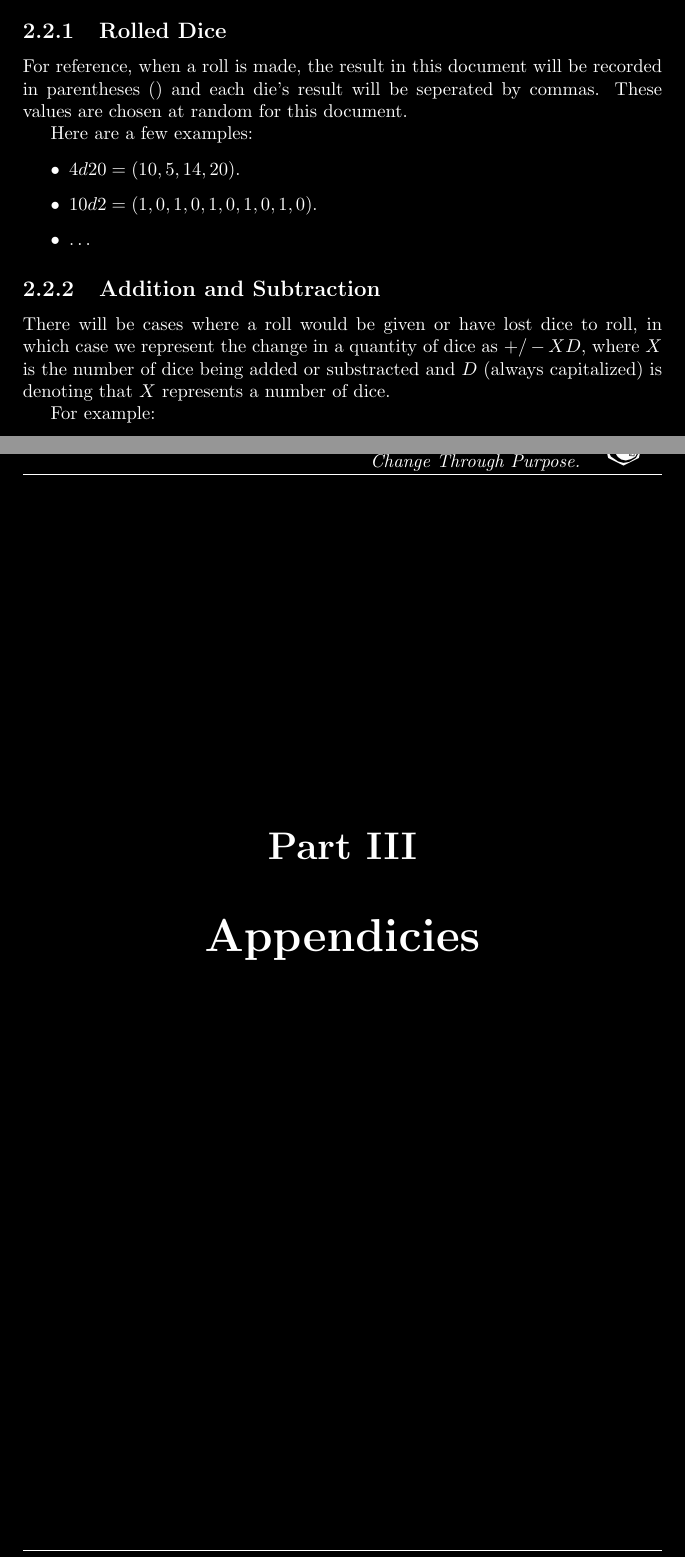
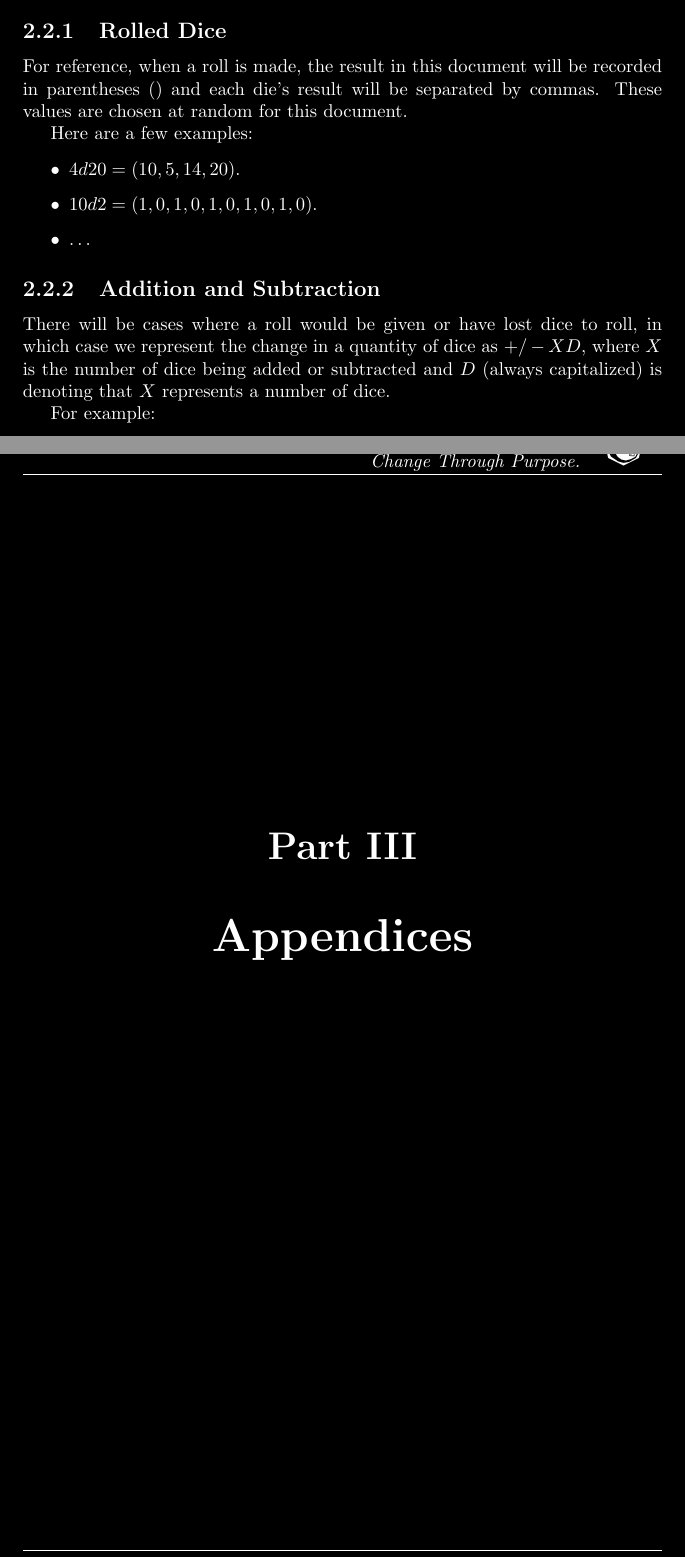
Before and after one commit to Arrata-TTRPG/Arrata-TTRPG, a LaTeX book (draft/Arrata-Guide/LaTeX Implementation/main.tex, which reads draft/Arrata-Guide/LaTeX Implementation/sections/II - Dice.tex): two parts of pages 9 and 22 of 28, joined at a grey line, cut so that both start at the same text. Compiled offline with pdfLaTeX.

Commit message:
Grammar fixes

```diff
--- a/draft/Arrata-Guide/LaTeX Implementation/main.tex
+++ b/draft/Arrata-Guide/LaTeX Implementation/main.tex
@@ -120,7 +120,7 @@
     % \printindex
 
     % Appendicies
-    \part{Appendicies}
+    \part{Appendices}
     \begin{appendices}
         % Tables comparing the probability of each
         % paring of Quantity and Quality to each Obstacle level.
--- a/draft/Arrata-Guide/LaTeX Implementation/sections/II - Dice.tex
+++ b/draft/Arrata-Guide/LaTeX Implementation/sections/II - Dice.tex
@@ -31,7 +31,7 @@
 
     \subsection{Rolled Dice}
 
-    For reference, when a roll is made, the result in this document will be recorded in parentheses () and each die's result will be seperated by commas. These values are chosen at random for this document.
+    For reference, when a roll is made, the result in this document will be recorded in parentheses () and each die's result will be separated by commas. These values are chosen at random for this document.
 
     Here are a few examples:
 
@@ -43,7 +43,7 @@
 
     \subsection{Addition and Subtraction}
 
-    There will be cases where a roll would be given or have lost dice to roll, in which case we represent the change in a quantity of dice as $+/-XD$, where $X$ is the number of dice being added or substracted and $D$ (always capitalized) is denoting that $X$ represents a number of dice.
+    There will be cases where a roll would be given or have lost dice to roll, in which case we represent the change in a quantity of dice as $+/-XD$, where $X$ is the number of dice being added or subtracted and $D$ (always capitalized) is denoting that $X$ represents a number of dice.
 
     For example:
     \begin{itemize}
```
Also changed, not shown: draft/Arrata-Guide/LaTeX Implementation/main.pdf, 1 other file.
